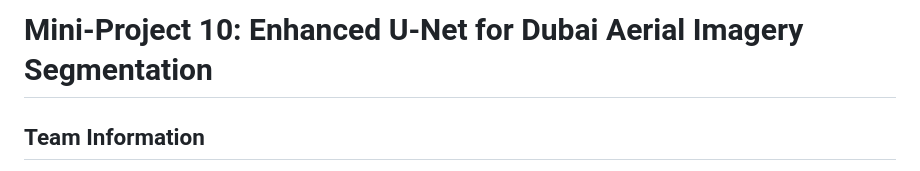
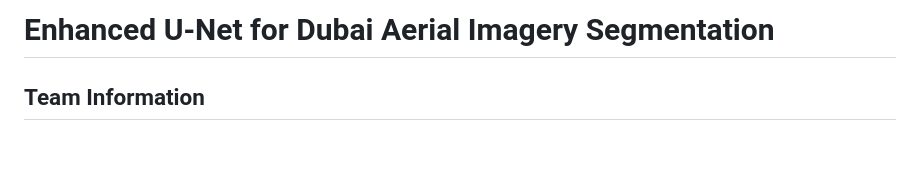
Before and after one commit to ZekeJin97/CV_Projects, a Markdown page: README.md, the part around the change. Rendered like a GitHub page; blank space fills up the shorter version.

```diff
--- a/README.md
+++ b/README.md
@@ -1,4 +1,4 @@
-# Mini-Project 10: Enhanced U-Net for Dubai Aerial Imagery Segmentation
+# Enhanced U-Net for Dubai Aerial Imagery Segmentation
 
 ## Team Information
 - **Project**: Enhanced U-Net for Dubai Aerial Imagery Segmentation
```
